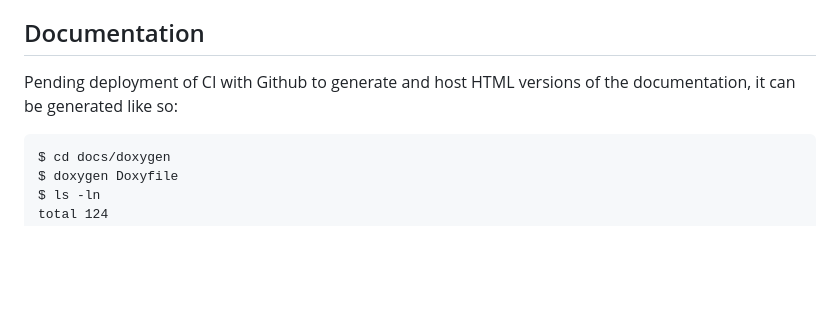
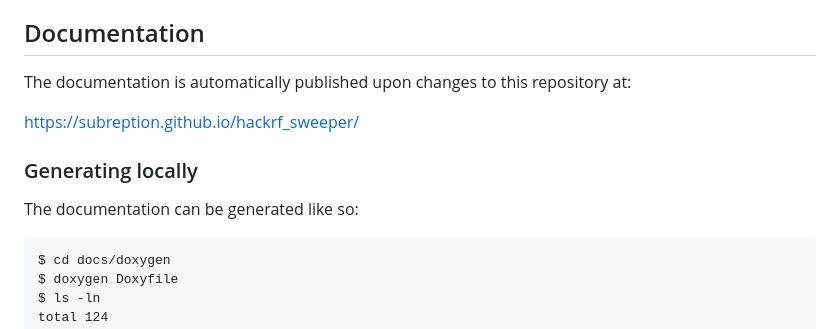
Before and after one commit to subreption/hackrf_sweeper, a Markdown page: README.md, the part around the change printed below. Drawn GitHub-style; blank space fills up the shorter version.

Commit message:
Preparing README.md for CI, Doxygen build deployed to Pages

````diff
--- a/README.md
+++ b/README.md
@@ -36,7 +40,12 @@ We intend to design and develop a GNU Radio block related to this library.
 
 ## Documentation
 
-Pending deployment of CI with Github to generate and host HTML versions of the documentation, it can be generated like so:
+The documentation is automatically published upon changes to this repository at:
+
+https://subreption.github.io/hackrf_sweeper/
+
+### Generating locally
+The documentation can be generated like so:
 
 ```
 $ cd docs/doxygen
````
Also changed, not shown: other parts of README.md (+4 -0 lines).
